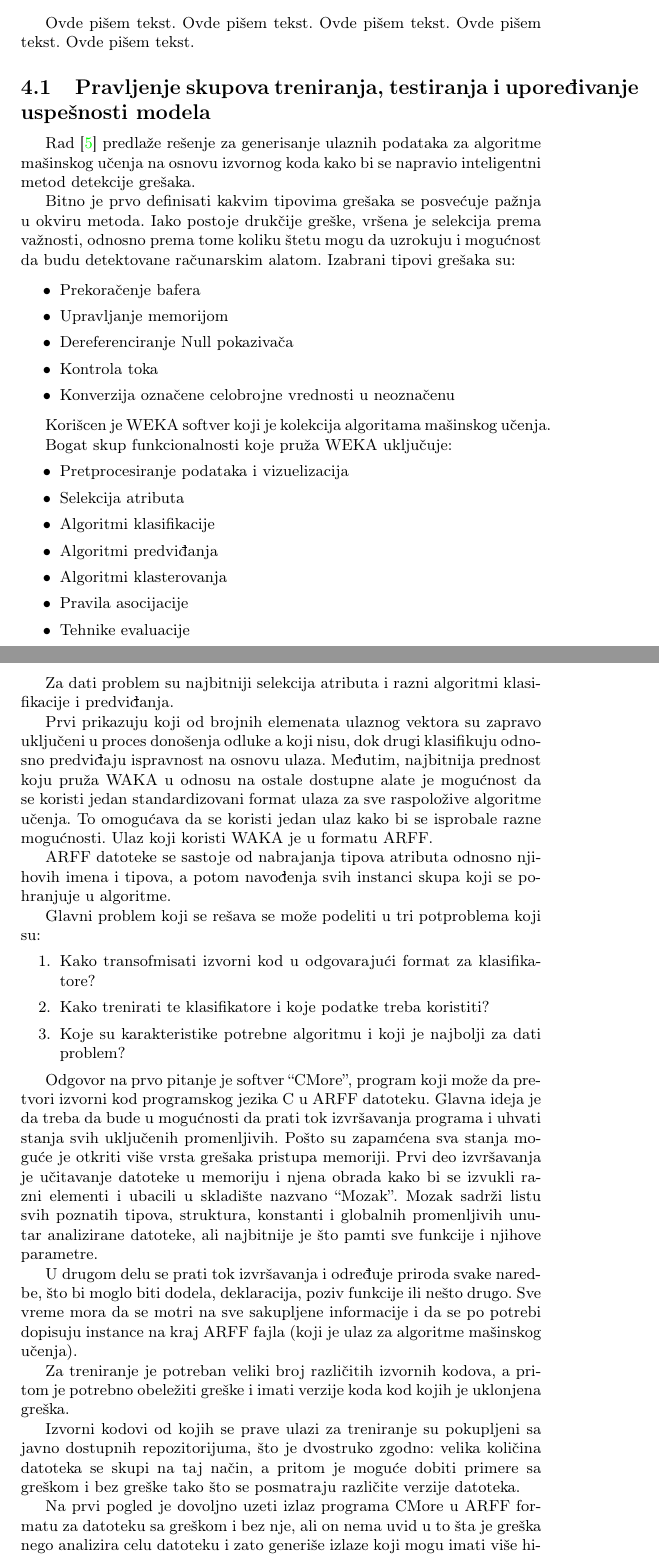
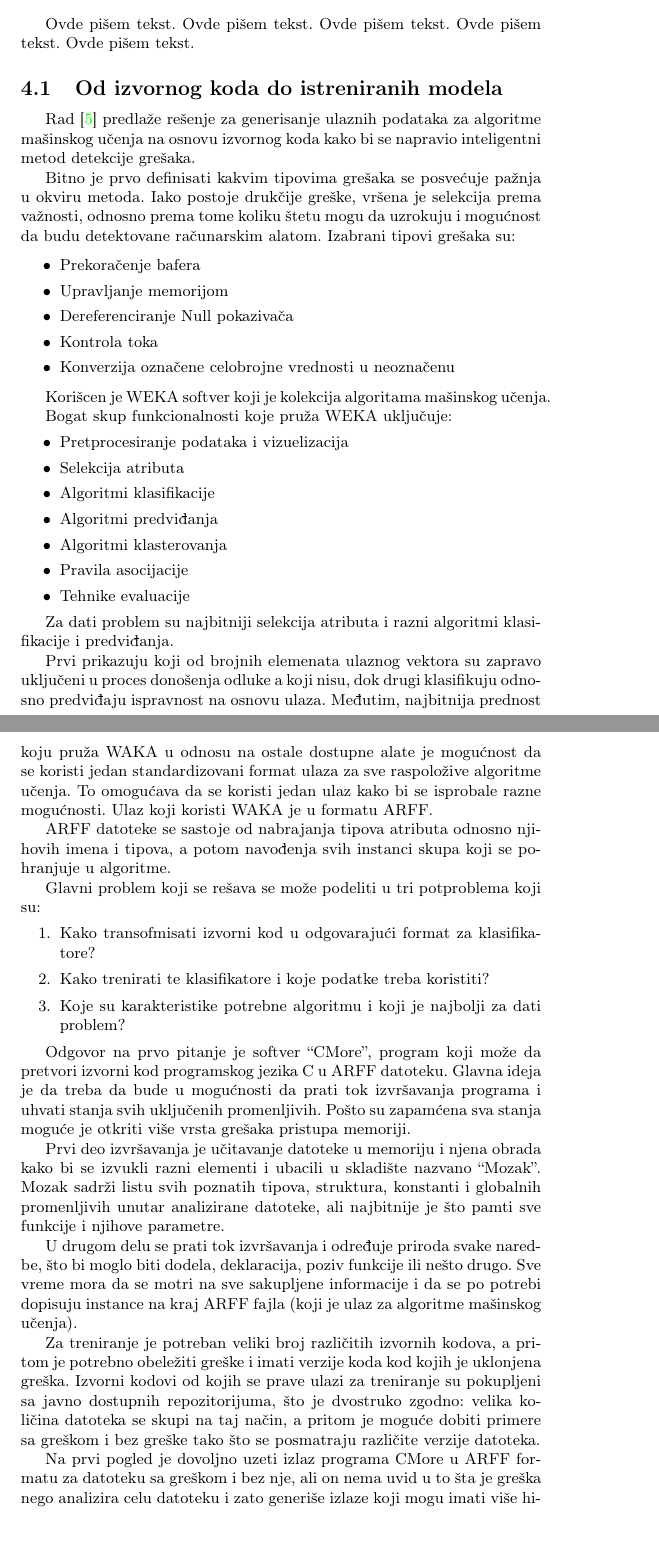
Before and after one commit to kredenac/seminarski-MSNR, a LaTeX document (seminarski_forma/PrimenaMasinskogUcenjaUVerifikacijiSoftveraDimitrijevicDjordjevicZivanovicSpadijer.tex): two parts of pages 4 and 5 of 8 before the commit and two parts of pages 4 and 5 of 7 after it, joined at a grey line, cut so that both start at the same text. Compiled offline with pdfLaTeX.

Commit message:
konzistentno prelamanje pasusa

```diff
--- a/seminarski_forma/PrimenaMasinskogUcenjaUVerifikacijiSoftveraDimitrijevicDjordjevicZivanovicSpadijer.tex
+++ b/seminarski_forma/PrimenaMasinskogUcenjaUVerifikacijiSoftveraDimitrijevicDjordjevicZivanovicSpadijer.tex
@@ -155,7 +155,7 @@ Ovde pišem tekst.
 Ovde pišem tekst.
 Ovde pišem tekst.
 
-\subsection{Pravljenje skupova treniranja, testiranja i upoređivanje uspešnosti modela}
+\subsection{Od izvornog koda do istreniranih modela}
 \label{subsec:pregled}
 
 Rad \cite{staticFeatures} predlaže rešenje za generisanje ulaznih podataka za algoritme mašinskog učenja na osnovu
@@ -218,10 +218,8 @@ Odgovor na prvo pitanje je softver ``CMore'', program koji može da pretvori izv
 jezika C u ARFF datoteku. Glavna ideja je da treba da bude u mogućnosti da prati tok izvršavanja programa
 i uhvati stanja svih uključenih promenljivih. Pošto su zapamćena sva stanja moguće je otkriti više vrsta
 grešaka pristupa memoriji.
-%Na slici (slika) je prikazan osnovni tok izvršavanja programa CMore.
-Prvi
-%(levi)
-deo izvršavanja je učitavanje datoteke u memoriju i njena obrada kako bi se izvukli
+
+Prvi deo izvršavanja je učitavanje datoteke u memoriju i njena obrada kako bi se izvukli
 razni elementi i ubacili u skladište nazvano ``Mozak''.
 Mozak sadrži listu svih poznatih tipova, struktura, konstanti i globalnih promenljivih unutar analizirane datoteke,
 ali najbitnije je što pamti sve funkcije i njihove parametre.
```
Also changed, not shown: seminarski_forma/PrimenaMasinskogUcenjaUVerifikacijiSoftveraDimitrijevicDjordjevicZivanovicSpadijer.tex (2 more changed lines).
